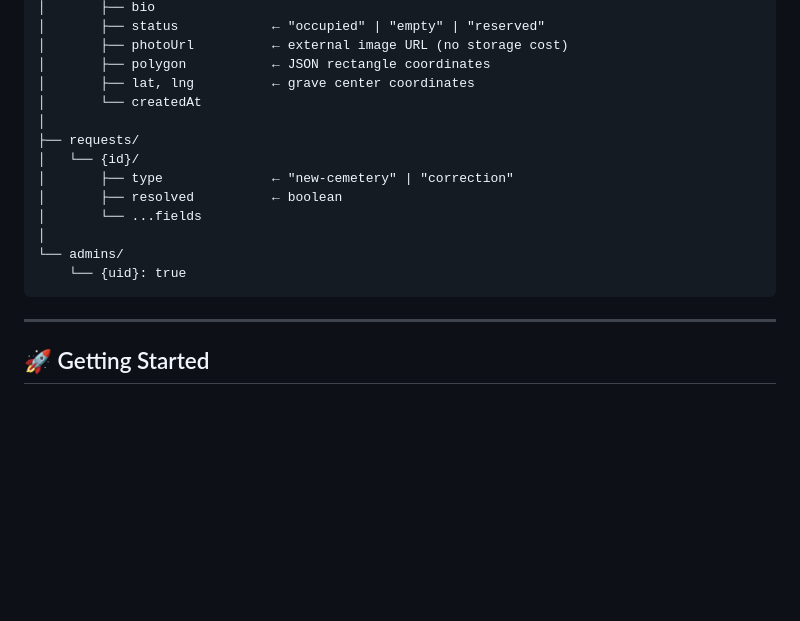
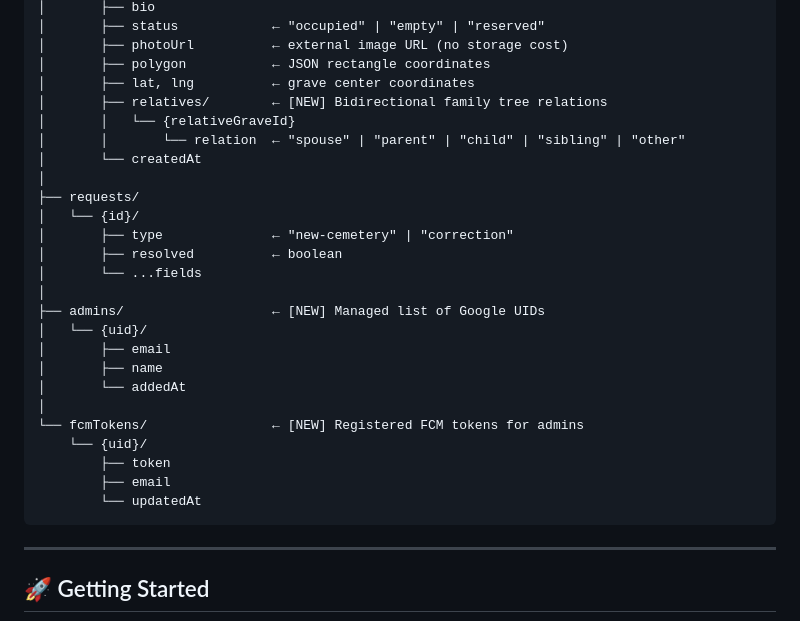
Before and after one commit to shakeel143/GraveMap, a Markdown page: README.md, the part around one of its changes. GitHub-like rendering; blank space fills up the shorter version.

````diff
--- a/README.md
+++ b/README.md
@@ -99,6 +99,9 @@ Firebase Realtime Database
 │       ├── photoUrl          ← external image URL (no storage cost)
 │       ├── polygon           ← JSON rectangle coordinates
 │       ├── lat, lng          ← grave center coordinates
+│       ├── relatives/        ← [NEW] Bidirectional family tree relations
+│       │   └── {relativeGraveId}
+│       │       └── relation  ← "spouse" | "parent" | "child" | "sibling" | "other"
 │       └── createdAt
 │
 ├── requests/
@@ -107,8 +110,17 @@ Firebase Realtime Database
 │       ├── resolved          ← boolean
 │       └── ...fields
 │
-└── admins/
-    └── {uid}: true
+├── admins/                   ← [NEW] Managed list of Google UIDs
+│   └── {uid}/
+│       ├── email
+│       ├── name
+│       └── addedAt
+│
+└── fcmTokens/                ← [NEW] Registered FCM tokens for admins
+    └── {uid}/
+        ├── token
+        ├── email
+        └── updatedAt
 ```
 
 ---
````
Also changed, not shown: other parts of README.md (+51 -19 lines).
